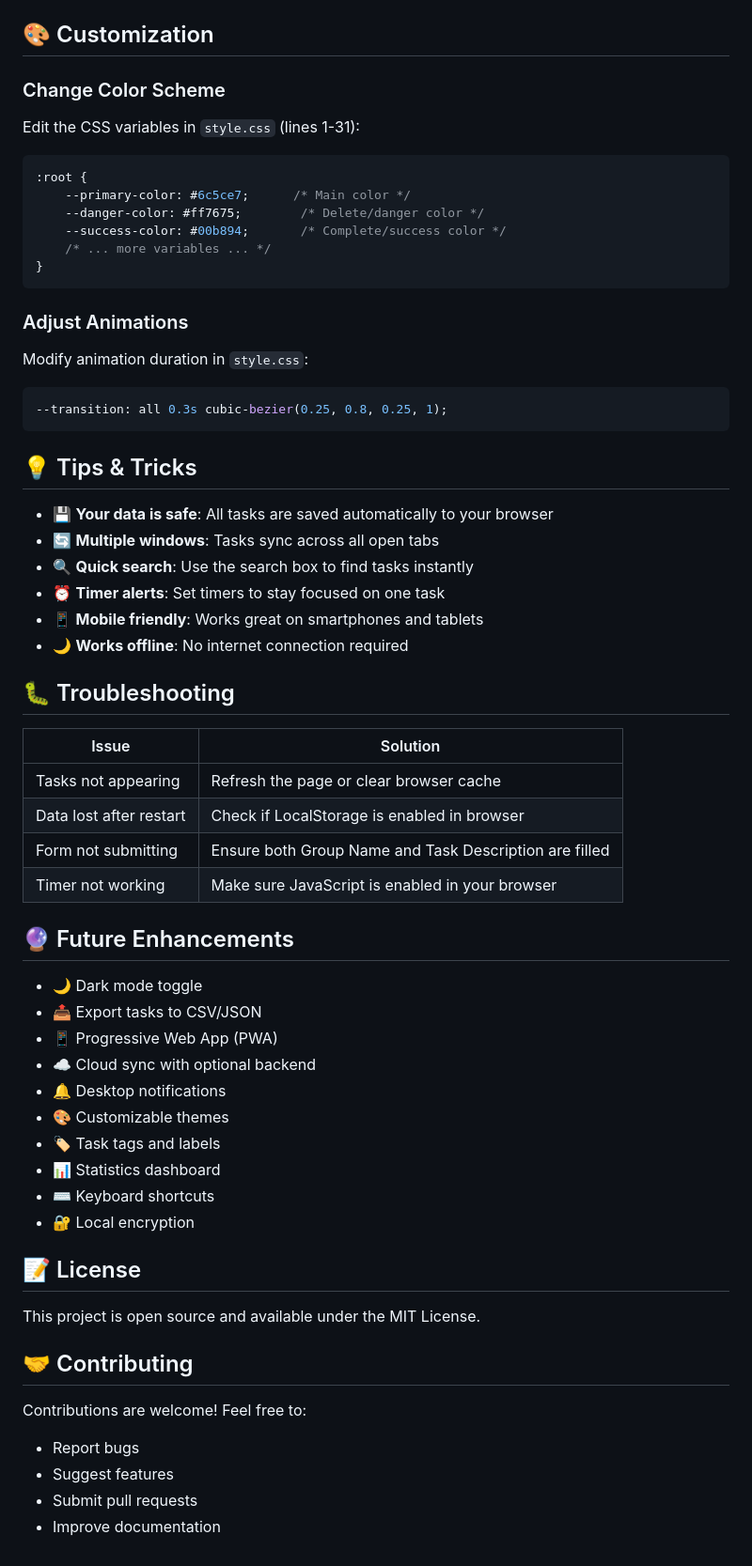
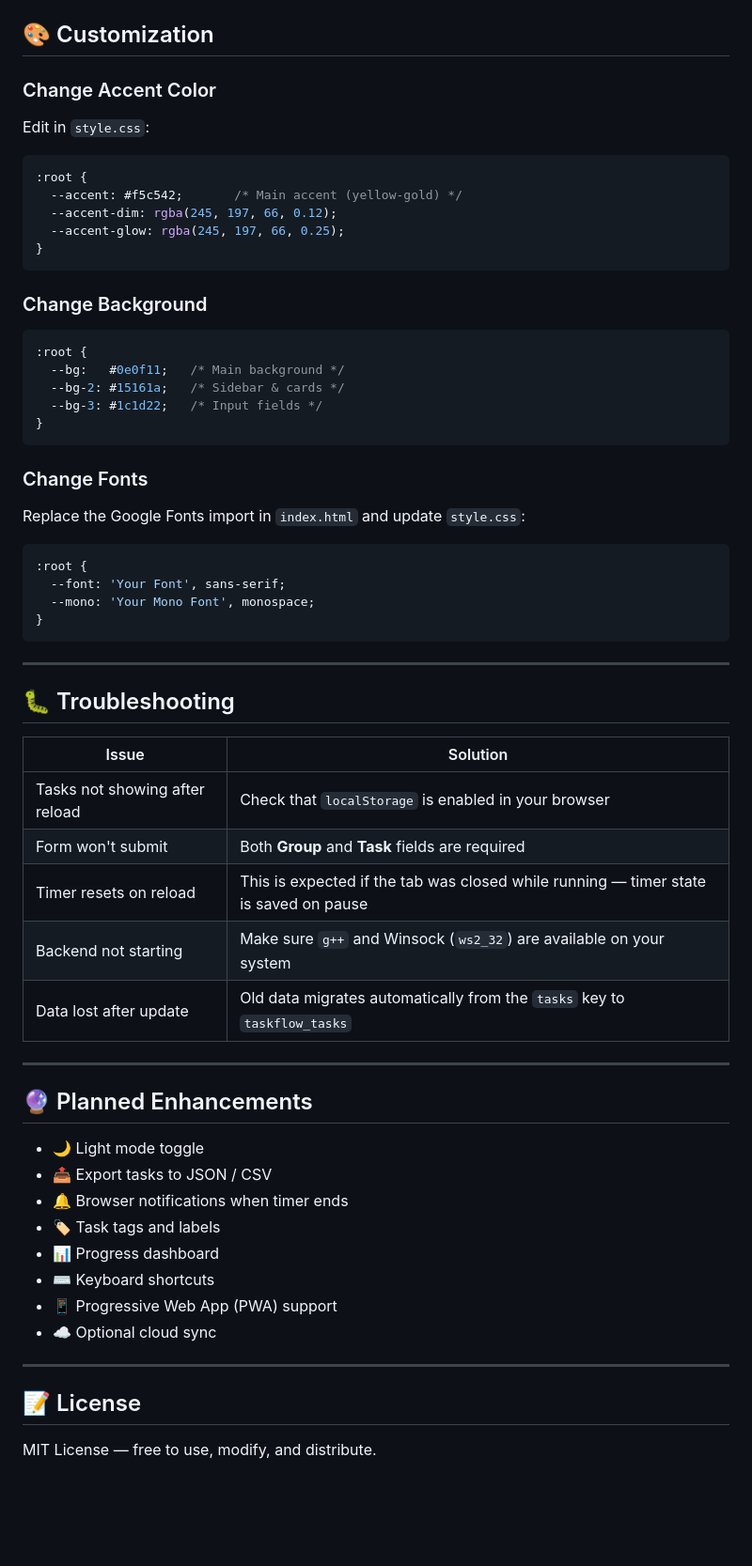
Before and after one commit to MarkMedhat4/to_do_list, a Markdown page: README.md, the part around one of its changes. Shown at 94% size. Drawn GitHub-style; blank space fills up the shorter version.

````diff
--- a/README.md
+++ b/README.md
@@ -120,62 +129,61 @@ to-do-list/
 
 ## 🎨 Customization
 
-### Change Color Scheme
-Edit the CSS variables in `style.css` (lines 1-31):
+### Change Accent Color
+Edit in `style.css`:
 ```css
 :root {
-    --primary-color: #6c5ce7;      /* Main color */
-    --danger-color: #ff7675;        /* Delete/danger color */
-    --success-color: #00b894;       /* Complete/success color */
-    /* ... more variables ... */
+  --accent: #f5c542;       /* Main accent (yellow-gold) */
+  --accent-dim: rgba(245, 197, 66, 0.12);
+  --accent-glow: rgba(245, 197, 66, 0.25);
 }
 ```
 
-### Adjust Animations
-Modify animation duration in `style.css`:
+### Change Background
 ```css
---transition: all 0.3s cubic-bezier(0.25, 0.8, 0.25, 1);
+:root {
+  --bg:   #0e0f11;   /* Main background */
+  --bg-2: #15161a;   /* Sidebar & cards */
+  --bg-3: #1c1d22;   /* Input fields */
+}
 ```
 
-## 💡 Tips & Tricks
+### Change Fonts
+Replace the Google Fonts import in `index.html` and update `style.css`:
+```css
+:root {
+  --font: 'Your Font', sans-serif;
+  --mono: 'Your Mono Font', monospace;
+}
+```
 
-- 💾 **Your data is safe**: All tasks are saved automatically to your browser
-- 🔄 **Multiple windows**: Tasks sync across all open tabs
-- 🔍 **Quick search**: Use the search box to find tasks instantly
-- ⏰ **Timer alerts**: Set timers to stay focused on one task
-- 📱 **Mobile friendly**: Works great on smartphones and tablets
-- 🌙 **Works offline**: No internet connection required
+---
 
 ## 🐛 Troubleshooting
 
 | Issue | Solution |
-|-------|----------|
-| Tasks not appearing | Refresh the page or clear browser cache |
-| Data lost after restart | Check if LocalStorage is enabled in browser |
-| Form not submitting | Ensure both Group Name and Task Description are filled |
-| Timer not working | Make sure JavaScript is enabled in your browser |
+|---|---|
+| Tasks not showing after reload | Check that `localStorage` is enabled in your browser |
+| Form won't submit | Both **Group** and **Task** fields are required |
+| Timer resets on reload | This is expected if the tab was closed while running — timer state is saved on pause |
+| Backend not starting | Make sure `g++` and Winsock (`ws2_32`) are available on your system |
+| Data lost after update | Old data migrates automatically from the `tasks` key to `taskflow_tasks` |
 
-## 🔮 Future Enhancements
+---
 
-- 🌙 Dark mode toggle
-- 📤 Export tasks to CSV/JSON
-- 📱 Progressive Web App (PWA)
-- ☁️ Cloud sync with optional backend
-- 🔔 Desktop notifications
-- 🎨 Customizable themes
-- 🏷️ Task tags and labels
-- 📊 Statistics dashboard
+## 🔮 Planned Enhancements
+
+- 🌙 Light mode toggle
+- 📤 Export tasks to JSON / CSV
+- 🔔 Browser notifications when timer ends
+- 🏷 Task tags and labels
+- 📊 Progress dashboard
 - ⌨️ Keyboard shortcuts
-- 🔐 Local encryption
+- 📱 Progressive Web App (PWA) support
+- ☁️ Optional cloud sync
+
+---
 
 ## 📝 License
 
-This project is open source and available under the MIT License.
-
-## 🤝 Contributing
-
-Contributions are welcome! Feel free to:
-- Report bugs
-- Suggest features
-- Submit pull requests
-- Improve documentation
+MIT License — free to use, modify, and distribute.
````
Also changed, not shown: other parts of README.md (+95 -86 lines).
